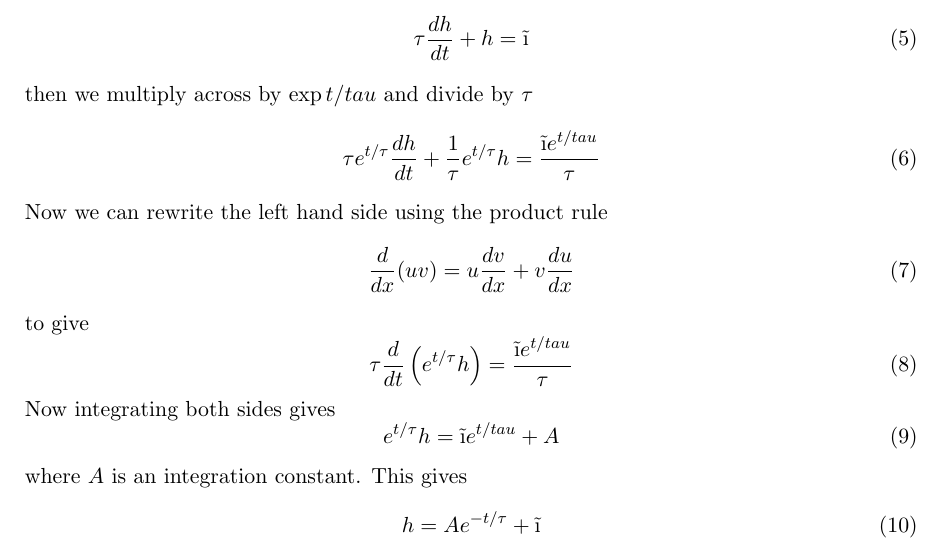
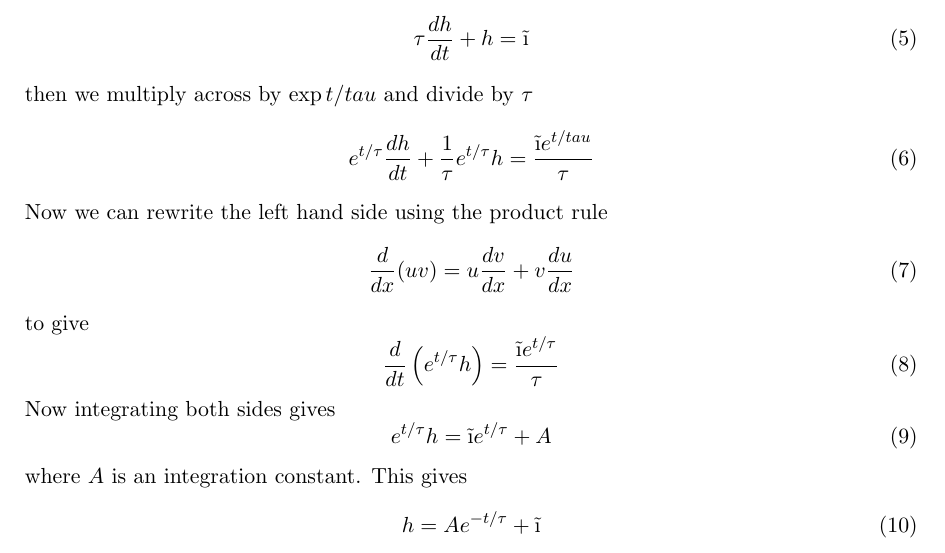
Before and after one commit to conorhoughton/COMS30127, a LaTeX document (2014_15/3_bucket_equation/tex_source/3_bucket_equation.tex): part of page 2 of 5, cut so that both start at the same text. Compiled offline with LaTeX, dvips and Ghostscript.

Commit message:
further minor corrections
Former-commit-id: 1ca565e2637c21cdd5cc70a3fd60043e2af22f9f

```diff
--- a/2014_15/3_bucket_equation/tex_source/3_bucket_equation.tex
+++ b/2014_15/3_bucket_equation/tex_source/3_bucket_equation.tex
@@ -79,7 +79,7 @@ $\tau=C/G$ and $\tilde{\i}=i/G$
 \end{equation}
 then we multiply across by $\exp{t/tau}$ and divide by $\tau$
 \begin{equation}
-\tau e^{t/\tau}\frac{dh}{dt}+\frac{1}{\tau}e^{t/\tau}h=\frac{\tilde{\i}e^{t/tau}}{\tau}
+e^{t/\tau}\frac{dh}{dt}+\frac{1}{\tau}e^{t/\tau}h=\frac{\tilde{\i}e^{t/tau}}{\tau}
 \end{equation}
 Now we can rewrite the left hand side using the product rule
 \begin{equation}
@@ -87,11 +87,11 @@ Now we can rewrite the left hand side using the product rule
 \end{equation}
 to give
 \begin{equation}
-\tau\frac{d}{dt}\left(e^{t/\tau}h\right)=\frac{\tilde{\i}e^{t/tau}}{\tau}
+\frac{d}{dt}\left(e^{t/\tau}h\right)=\frac{\tilde{\i}e^{t/\tau}}{\tau}
 \end{equation}
 Now integrating both sides gives
 \begin{equation}
-e^{t/\tau}h=\tilde{\i}e^{t/tau}+A
+e^{t/\tau}h=\tilde{\i}e^{t/\tau}+A
 \end{equation}
 where $A$ is an integration constant. This gives
 \begin{equation}
```
Also changed, not shown: 2014_15/3_bucket_equation/3_bucket_equation.pdf.
